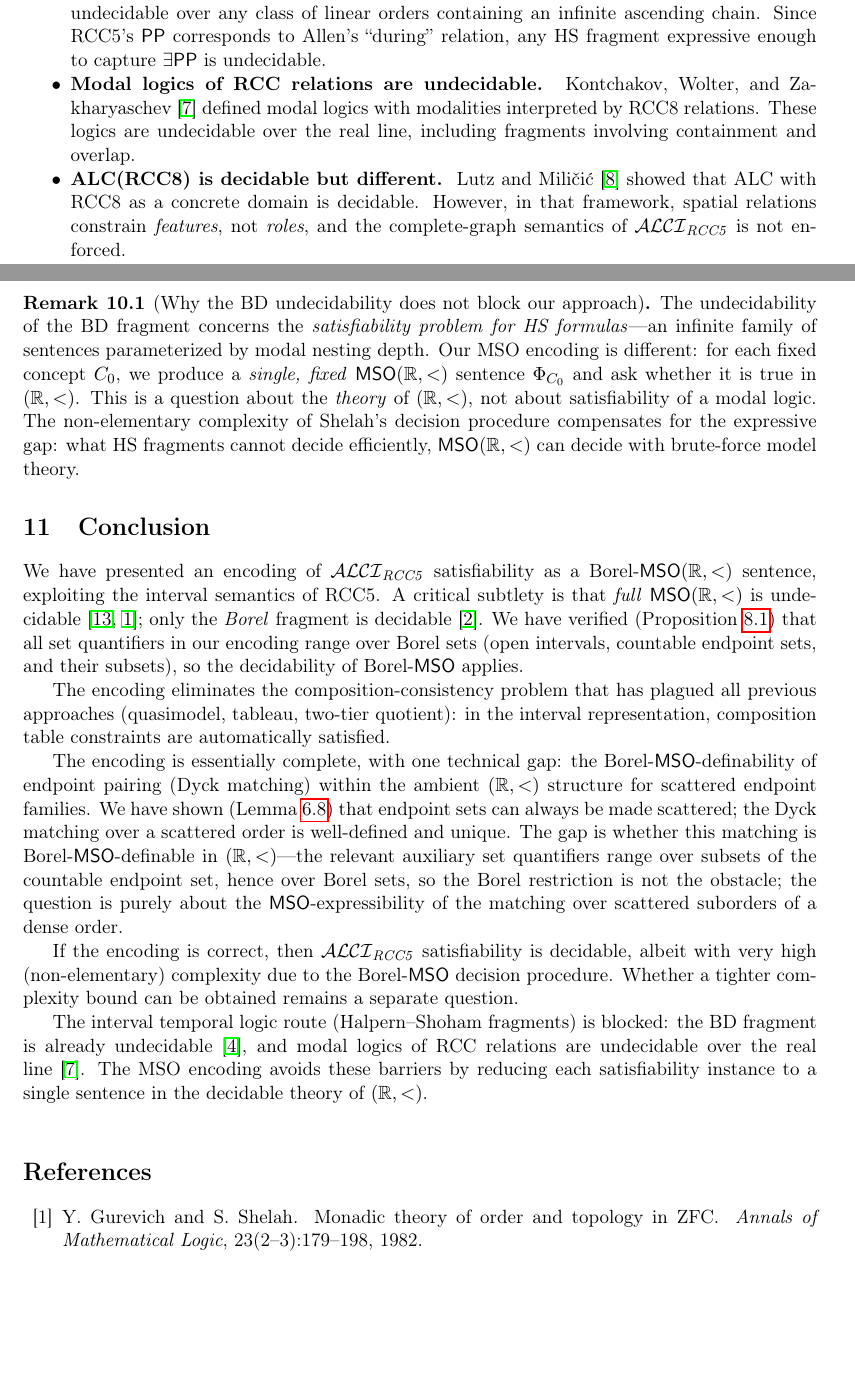
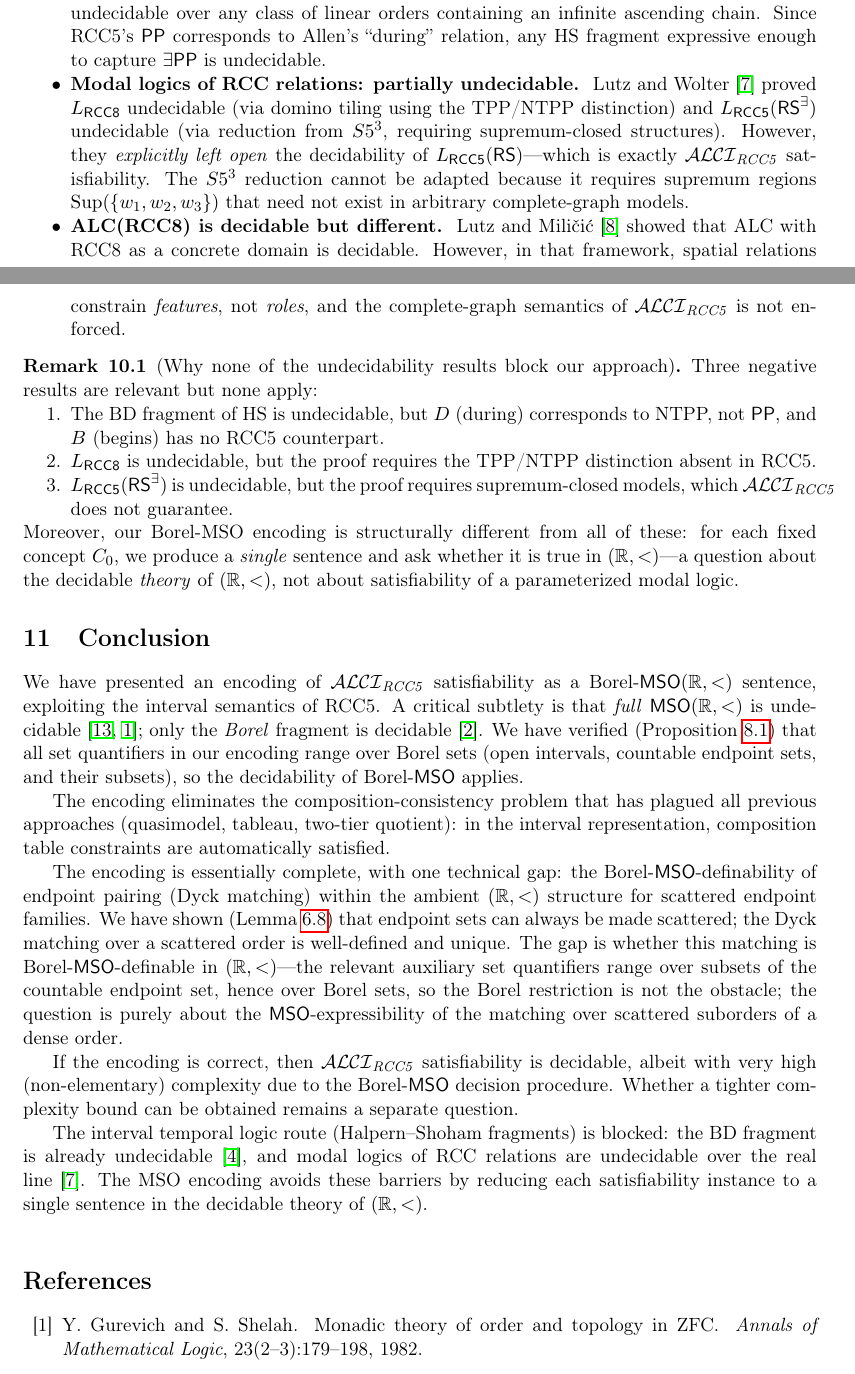
Before and after one commit to lambdamikel/alcircc5, a LaTeX paper (MSO_encoding_ALCIRCC5.tex): two parts of pages 14 and 15 of 16, joined at a grey line, cut so that both start at the same text, the shorter picture padded with empty space. Compiled offline with pdfLaTeX.

Commit message:
Fix Lutz-Wolter attribution and update undecidability analysis
Correct misattribution of LMCS 2006 paper from Kontchakov-Wolter-Zakharyaschev
to Lutz & Wolter. Add analysis of why their L_RCC5(RS^∃) undecidability proof
does not transfer to ALCI_RCC5 (= L_RCC5(RS)): the reduction requires supremum
closure which RS models need not satisfy. Update README undecidability table,
CONVERSATION Part 35, and fix stale \cite in MSO encoding paper.

Co-Authored-By: Claude Opus 4.6 <noreply@anthropic.com>

```diff
--- a/MSO_encoding_ALCIRCC5.tex
+++ b/MSO_encoding_ALCIRCC5.tex
@@ -1331,11 +1331,17 @@ Unfortunately, the known results are largely negative:
     chain.  Since RCC5's $\PP$ corresponds to Allen's ``during''
     relation, any HS fragment expressive enough to capture
     $\exists\PP$ is undecidable.
-  \item \textbf{Modal logics of RCC relations are undecidable.}\;
-    Kontchakov, Wolter, and Zakharyaschev~\cite{KontchakovWZ2010}
-    defined modal logics with modalities interpreted by RCC8
-    relations.  These logics are undecidable over the real line,
-    including fragments involving containment and overlap.
+  \item \textbf{Modal logics of RCC relations: partially undecidable.}\;
+    Lutz and Wolter~\cite{LutzWolter2006} proved $L_{\mathsf{RCC8}}$
+    undecidable (via domino tiling using the TPP/NTPP distinction) and
+    $L_{\mathsf{RCC5}}(\mathsf{RS}^{\exists})$ undecidable (via
+    reduction from $S5^3$, requiring supremum-closed structures).
+    However, they \emph{explicitly left open} the decidability of
+    $L_{\mathsf{RCC5}}(\mathsf{RS})$---which is exactly
+    $\ALCIRCC{5}$ satisfiability.  The $S5^3$ reduction cannot be
+    adapted because it requires supremum regions
+    $\mathrm{Sup}(\{w_1,w_2,w_3\})$ that need not exist in arbitrary
+    complete-graph models.
   \item \textbf{ALC(RCC8) is decidable but different.}\;
     Lutz and Mili\v{c}i\'{c}~\cite{LutzMilicic2007} showed that
     ALC with RCC8 as a concrete domain is decidable.  However, in
@@ -1344,17 +1350,23 @@ Unfortunately, the known results are largely negative:
     is not enforced.
 \end{itemize}
 
-\begin{remark}[Why the BD undecidability does not block our approach]
-The undecidability of the BD fragment concerns the \emph{satisfiability
-problem for HS formulas}---an infinite family of sentences parameterized
-by modal nesting depth.  Our MSO encoding is different: for each fixed
-concept~$C_0$, we produce a \emph{single, fixed} $\MSO(\reals, <)$
-sentence~$\Phi_{C_0}$ and ask whether it is true in $(\reals, <)$.
-This is a question about the \emph{theory} of $(\reals, <)$, not about
-satisfiability of a modal logic.  The non-elementary complexity of
-Shelah's decision procedure compensates for the expressive gap: what
-HS fragments cannot decide efficiently, $\MSO(\reals, <)$ can decide
-with brute-force model theory.
+\begin{remark}[Why none of the undecidability results block our approach]
+Three negative results are relevant but none apply:
+\begin{enumerate}[nosep]
+  \item The BD fragment of HS is undecidable, but $D$ (during)
+    corresponds to NTPP, not $\PP$, and $B$ (begins) has no RCC5
+    counterpart.
+  \item $L_{\mathsf{RCC8}}$ is undecidable, but the proof requires the
+    TPP/NTPP distinction absent in RCC5.
+  \item $L_{\mathsf{RCC5}}(\mathsf{RS}^{\exists})$ is undecidable, but
+    the proof requires supremum-closed models, which $\ALCIRCC{5}$ does
+    not guarantee.
+\end{enumerate}
+Moreover, our Borel-MSO encoding is structurally different from all of
+these: for each fixed concept~$C_0$, we produce a \emph{single} sentence
+and ask whether it is true in $(\reals, <)$---a question about the
+decidable \emph{theory} of $(\reals, <)$, not about satisfiability of
+a parameterized modal logic.
 \end{remark}
 
 %% ============================================================
@@ -1396,7 +1408,7 @@ bound can be obtained remains a separate question.
 The interval temporal logic route (Halpern--Shoham fragments) is
 blocked: the BD fragment is already undecidable~\cite{BresolinBD2010},
 and modal logics of RCC relations are undecidable over the real
-line~\cite{KontchakovWZ2010}.  The MSO encoding avoids these
+line~\cite{LutzWolter2006}.  The MSO encoding avoids these
 barriers by reducing each satisfiability instance to a single
 sentence in the decidable theory of $(\reals, <)$.
 
```
Also changed, not shown: CONVERSATION.md (+20 -2 lines), MSO_encoding_ALCIRCC5.pdf, README.md, MSO_encoding_ALCIRCC5.tex (13 more changed lines).
